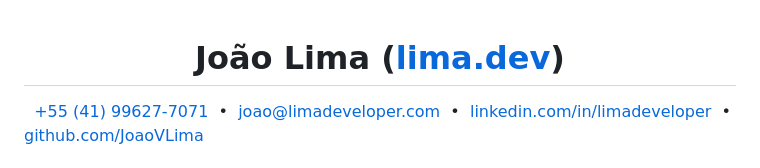
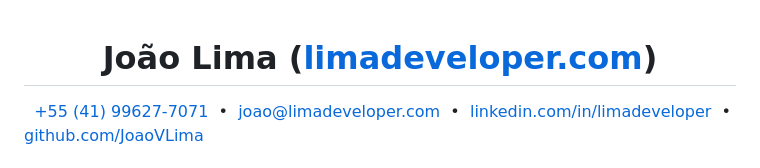
Before and after one commit to JoaoVLima/resume-markdown, a Markdown page: templates/github-style/index.md, the part around the change. GitHub-like rendering.

Commit message:
lima.dev limadeveloper.com

```diff
--- a/templates/github-style/index.md
+++ b/templates/github-style/index.md
@@ -1,6 +1,6 @@
 <h1 align="center" id="joaolima">
     João Lima
-    (<a style="font-size: 25px" href="https://www.limadeveloper.com" rel="noopener noreferrer" target="_blank">lima.dev</a>)
+    (<a style="font-size: 25px" href="https://www.limadeveloper.com" rel="noopener noreferrer" target="_blank">limadeveloper.com</a>)
 </h1>
 
 &nbsp;
```
